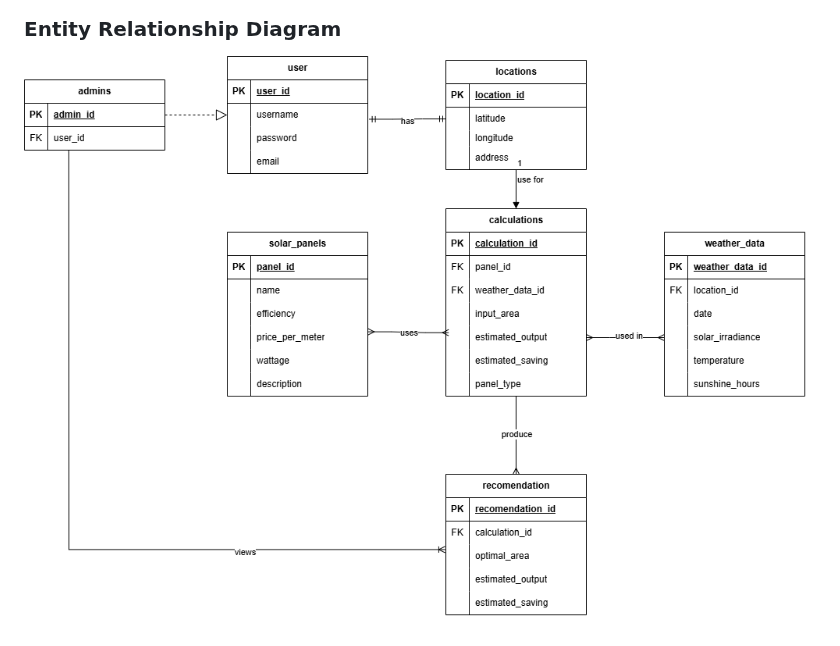
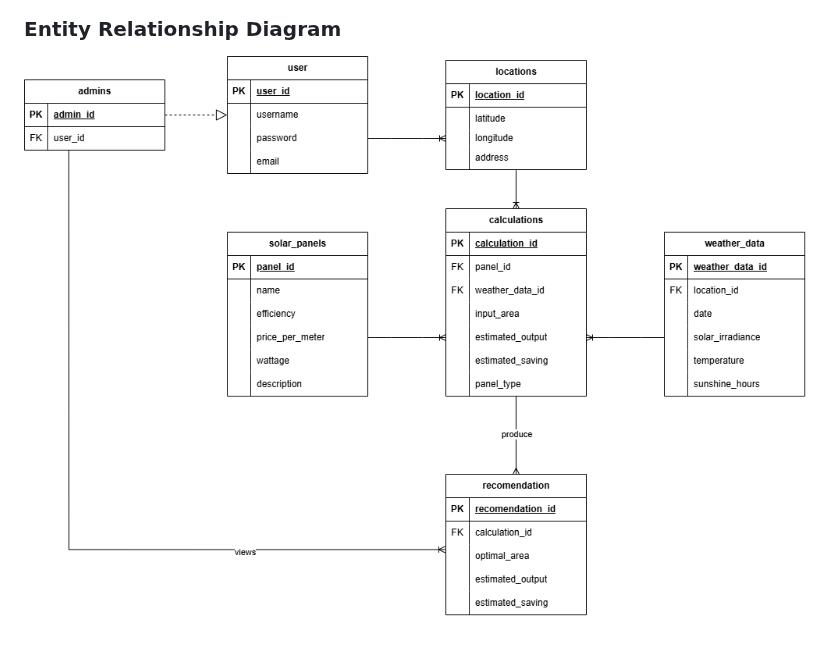
Before and after one commit to FachryAlfareeza/SolarWise, a Markdown page: Modul3_DesainClass/README.md, the part around the change. GitHub-like rendering; pictures changed too: Modul3_DesainClass/ERD_SolarWise.png (added), Modul3_DesainClass/SolarWise_ERD.png (deleted).

Commit message:
feat(readme): fix erd

```diff
--- a/Modul3_DesainClass/README.md
+++ b/Modul3_DesainClass/README.md
@@ -14,4 +14,4 @@ Front-End Developer: Monica Anastasya Dantina - 24/544527/TK/60525
 
 ### Entity Relationship Diagram
 
-![Entity Relationship Diagram](SolarWise_ERD.png)
+![Entity Relationship Diagram](ERD_SolarWise.png)
```
Also changed, not shown: README.md (+1 -1 lines).
